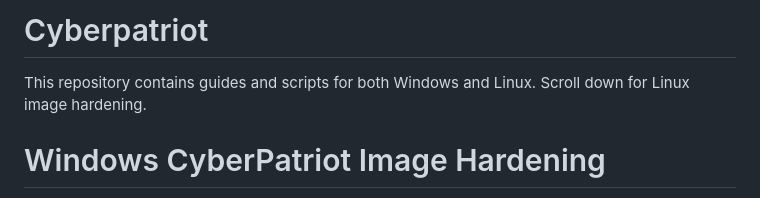
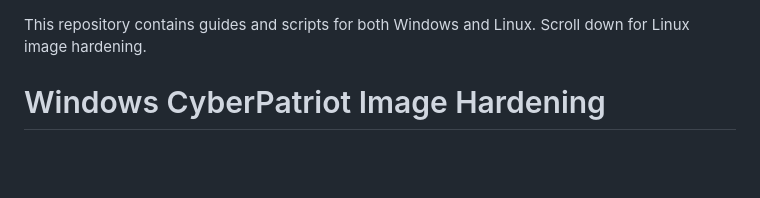
Before and after one commit to aidanlenahan/cyberpatriot, a Markdown page: README.md, the part around the change. Rendered like a GitHub page; blank space fills up the shorter version.

```diff
--- a/README.md
+++ b/README.md
@@ -1,4 +1,3 @@
-# Cyberpatriot
 This repository contains guides and scripts for both Windows and Linux. Scroll down for Linux image hardening.
 
 
```
